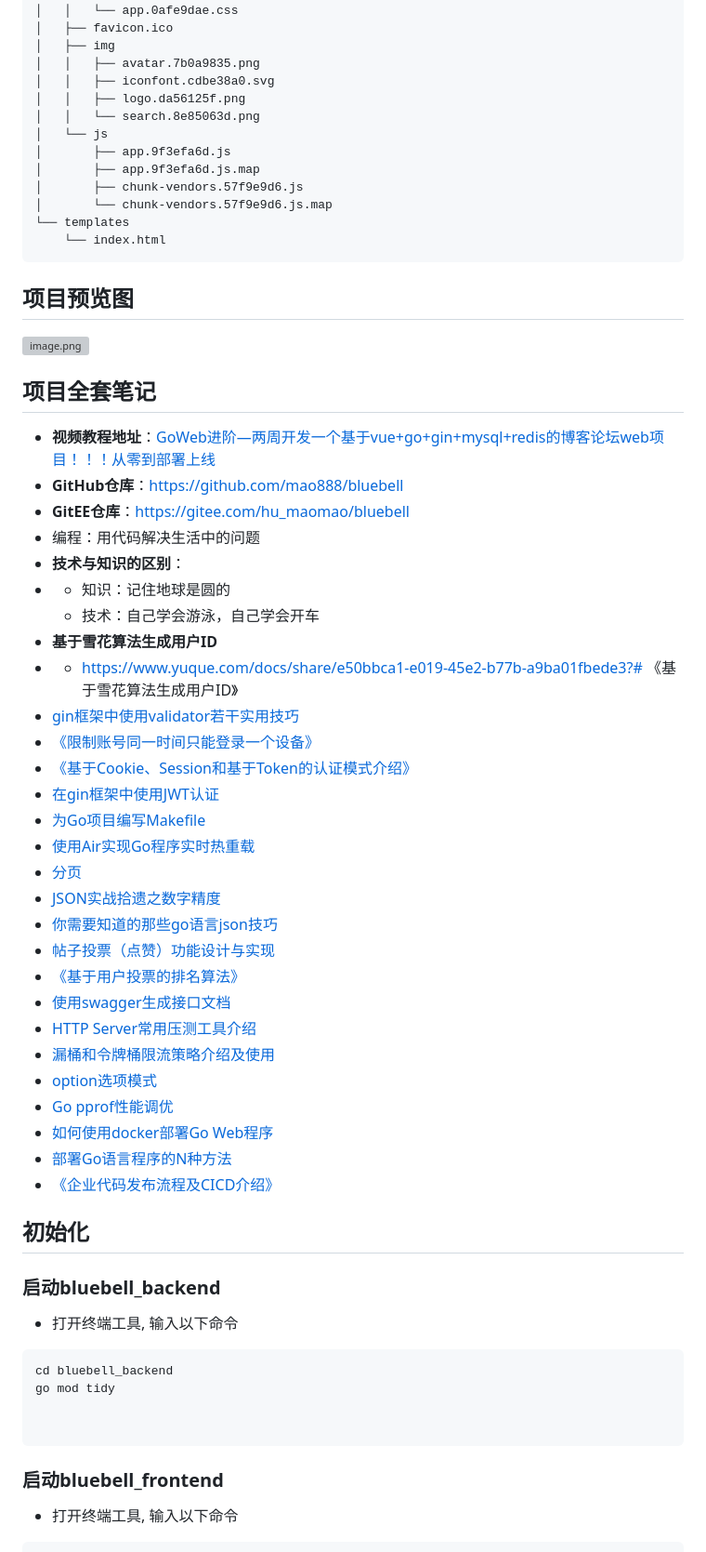
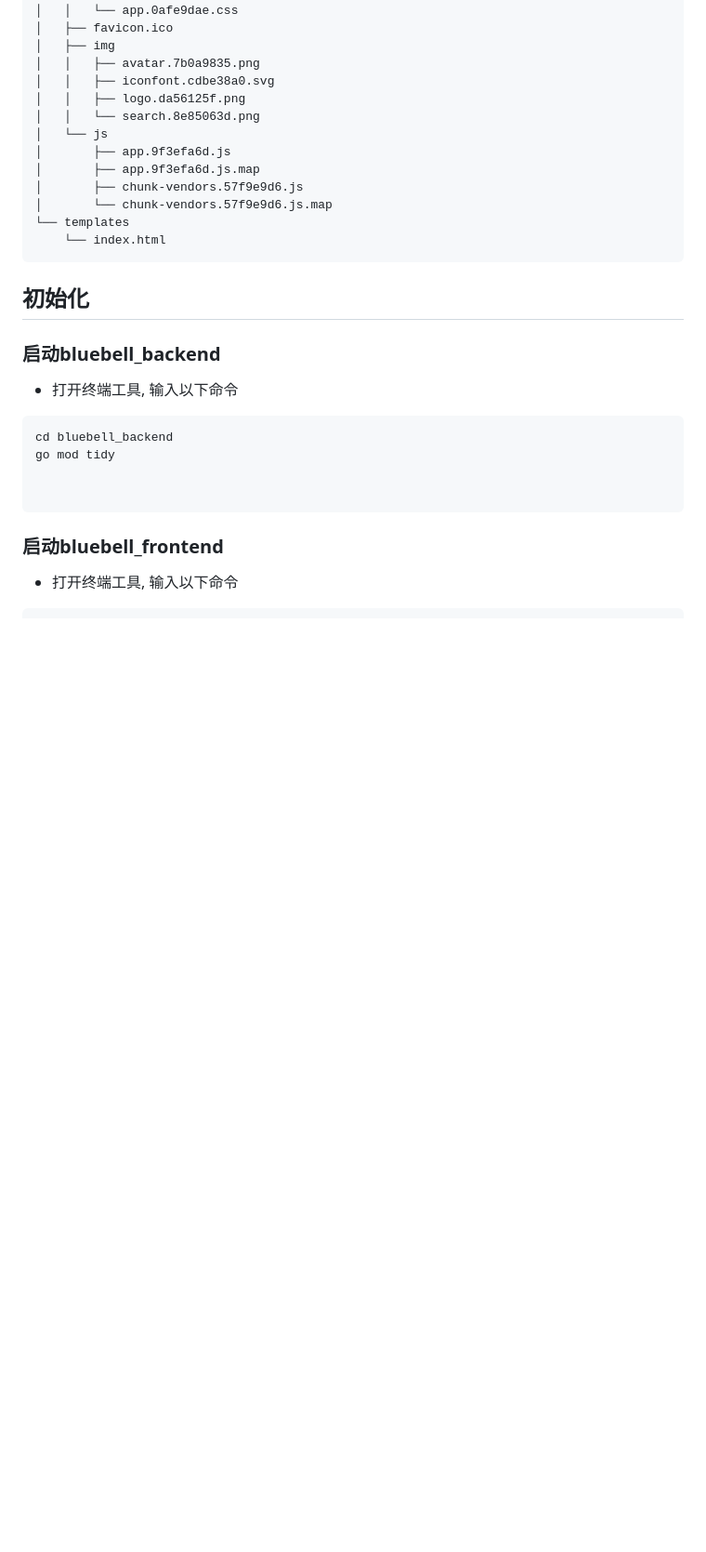
Before and after one commit to Yangyiliy-liuyang/git-learn, a Markdown page: README.md, the part around the change printed below. Shown: that part at 93% size. Drawn GitHub-style; blank space fills up the shorter version; grey boxes are pictures that could not be loaded.

````diff
--- a/README.md
+++ b/README.md
@@ -167,45 +145,6 @@
 └── templates
     └── index.html
 ```
-
-## 项目预览图
-
-[//]: # "[![bCORoR.png]&#40;https://s4.ax1x.com/2022/02/23/bCORoR.png&#41;]&#40;https://imgtu.com/i/bCORoR&#41;"
-
-[![image.png](https://i.postimg.cc/brRyjhPL/image.png)](https://postimg.cc/zHVZn4VR)
-
-## 项目全套笔记
-
-- **视频教程地址**：[GoWeb进阶—两周开发一个基于vue+go+gin+mysql+redis的博客论坛web项目！！！从零到部署上线](https://www.bilibili.com/video/BV1Fb4y14747?spm_id_from=333.999.0.0)
-- **GitHub仓库**：https://github.com/mao888/bluebell
-- **GitEE仓库**：https://gitee.com/hu_maomao/bluebell
-- 编程：用代码解决生活中的问题
-- **技术与知识的区别**：
-- - 知识：记住地球是圆的
-  - 技术：自己学会游泳，自己学会开车
-- **基于雪花算法生成用户ID**
-- - https://www.yuque.com/docs/share/e50bbca1-e019-45e2-b77b-a9ba01fbede3?# 《基于雪花算法生成用户ID》
-- [gin框架中使用validator若干实用技巧](https://www.liwenzhou.com/posts/Go/validator_usages/)
-- [《限制账号同一时间只能登录一个设备》](https://www.yuque.com/docs/share/584ddd0f-5158-4cea-8918-a4b6e1d41a07?# )
-- [《基于Cookie、Session和基于Token的认证模式介绍》](https://www.yuque.com/docs/share/06a89a55-3e3c-452b-aeb1-acf4d2bac8a5?#)
-- [在gin框架中使用JWT认证](https://www.liwenzhou.com/posts/Go/jwt_in_gin/)
-- [为Go项目编写Makefile](https://www.liwenzhou.com/posts/Go/makefile/)
-- [使用Air实现Go程序实时热重载](https://www.liwenzhou.com/posts/Go/live_reload_with_air/)
-- [分页](https://zhidao.baidu.com/question/1573826651037645420.html)
-- [JSON实战拾遗之数字精度](https://www.ituring.com.cn/article/506822)
-- [你需要知道的那些go语言json技巧](https://www.liwenzhou.com/posts/Go/json_tricks_in_go)
-- [帖子投票（点赞）功能设计与实现](https://www.yuque.com/docs/share/d09afe84-90d1-4e04-a73e-95848f073558?#)
-- [《基于用户投票的排名算法》](https://www.yuque.com/docs/share/f40f5c41-f327-47d4-88bb-02bcf62515a8?# )
-- [使用swagger生成接口文档](https://www.liwenzhou.com/posts/Go/gin_swagger/)
-- [HTTP Server常用压测工具介绍](https://www.liwenzhou.com/posts/Go/benchmark_tool/)
-- [漏桶和令牌桶限流策略介绍及使用](https://www.liwenzhou.com/posts/Go/ratelimit/)
-- [option选项模式](https://www.liwenzhou.com/posts/Go/functional_options_pattern/)
-- [Go pprof性能调优](https://www.liwenzhou.com/posts/Go/performance_optimisation/)
-- [如何使用docker部署Go Web程序](https://www.liwenzhou.com/posts/Go/how_to_deploy_go_app_using_docker/)
-- [部署Go语言程序的N种方法](https://www.liwenzhou.com/posts/Go/deploy_go_app/)
-- [《企业代码发布流程及CICD介绍》](https://www.yuque.com/docs/share/e837e5bf-f6a9-4dc8-98e4-4b8ce24808ab?)
-
-
 ## 初始化
 ### 启动bluebell_backend
 - 打开终端工具, 输入以下命令
````
Also changed, not shown: other parts of README.md (+0 -22 lines).
